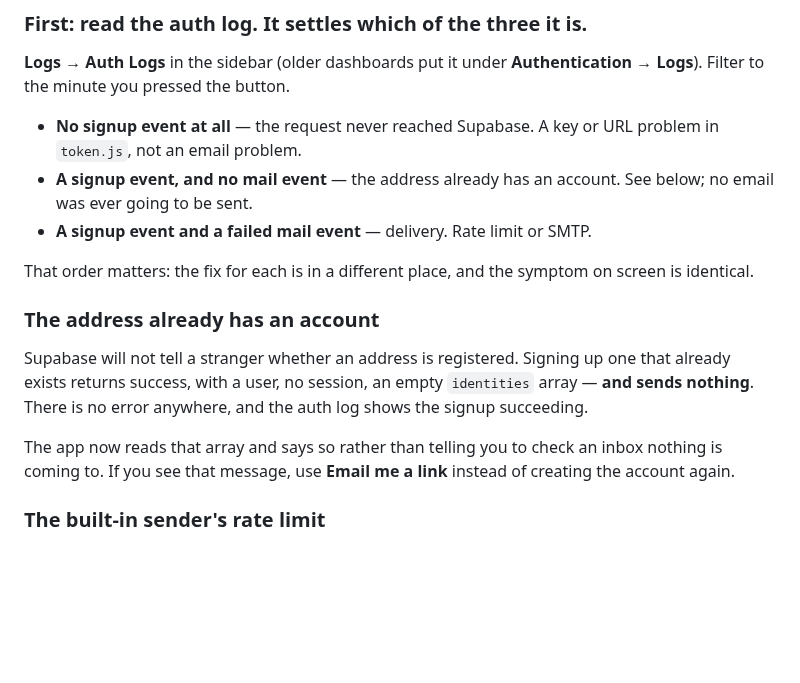
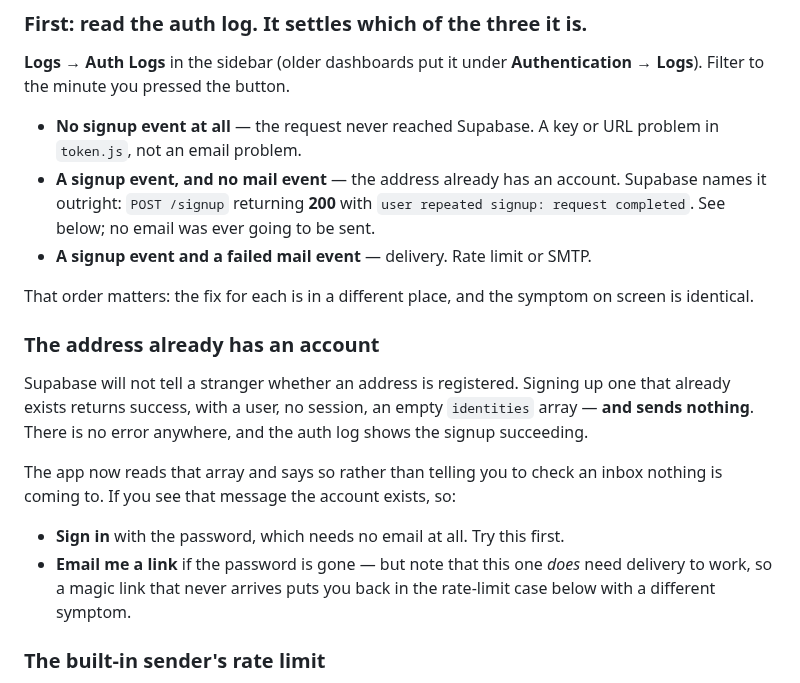
Before and after one commit to shermancahal/Halfstop, a Markdown page: docs/auth-setup.md, the part around the change. Drawn GitHub-style; blank space fills up the shorter version.

Commit message:
Name the log line Supabase actually prints
Confirmed from a real auth log: POST /signup, 200, 'user repeated signup:
request completed'. That is the string somebody will be searching for, so
the doc says it rather than describing it.

Also splits what to do next, because the two routes are not equivalent:
signing in with the password needs no email at all and should be tried
first, while the magic link needs delivery - so a link that never arrives
is the rate-limit case wearing a different symptom, not a second bug.

```diff
--- a/docs/auth-setup.md
+++ b/docs/auth-setup.md
@@ -135,7 +135,9 @@ them are free to fix and one costs a domain.
 - **No signup event at all** — the request never reached Supabase. A key or
   URL problem in `token.js`, not an email problem.
 - **A signup event, and no mail event** — the address already has an account.
-  See below; no email was ever going to be sent.
+  Supabase names it outright: `POST /signup` returning **200** with
+  `user repeated signup: request completed`. See below; no email was ever going
+  to be sent.
 - **A signup event and a failed mail event** — delivery. Rate limit or SMTP.
 
 That order matters: the fix for each is in a different place, and the symptom
@@ -149,8 +151,12 @@ one that already exists returns success, with a user, no session, an empty
 auth log shows the signup succeeding.
 
 The app now reads that array and says so rather than telling you to check an
-inbox nothing is coming to. If you see that message, use **Email me a link**
-instead of creating the account again.
+inbox nothing is coming to. If you see that message the account exists, so:
+
+- **Sign in** with the password, which needs no email at all. Try this first.
+- **Email me a link** if the password is gone — but note that this one *does*
+  need delivery to work, so a magic link that never arrives puts you back in
+  the rate-limit case below with a different symptom.
 
 ### The built-in sender's rate limit
 
```
